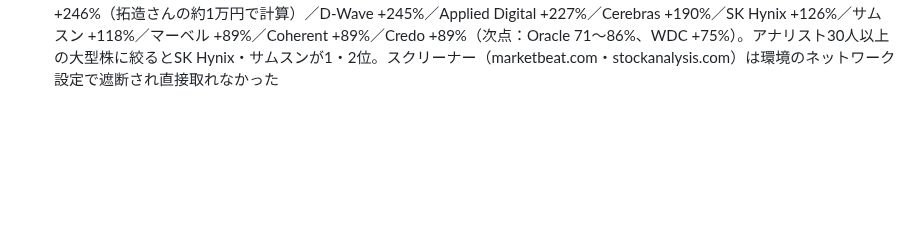
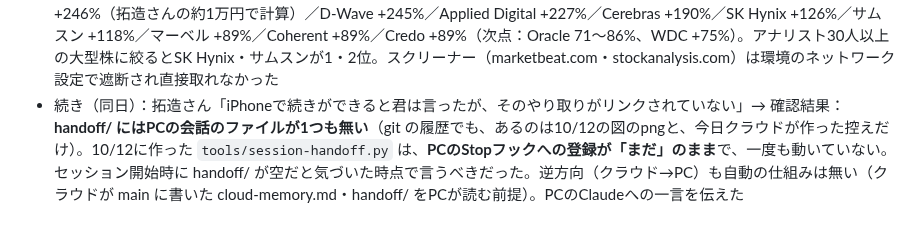
Before and after one commit to takuzou0127/takuzou0127.github.io, a Markdown page: cloud-memory.md, the part around the change. GitHub-like rendering; blank space fills up the shorter version.

Commit message:
cloud-memory: 11/4 handoffが一度も動いていなかった
Co-Authored-By: Claude Opus 5.5 <noreply@anthropic.com>
Claude-Session: https://claude.ai/code/session_01FgDsXYrmNdqXfWpLdupo5a

```diff
--- a/cloud-memory.md
+++ b/cloud-memory.md
@@ -409,3 +409,4 @@
 - **教訓：自分の前提（対象の範囲・データの日付・推定の作り方）は、答えの最初に自分から書く**
 - 続き（同日）：拓造さん「S&P500の上昇率が20%前後なのに、このレベルの予想（日立・三菱UFJ・Lilly +15〜30%）を出してくるだろうか？」→ 指摘どおり。専門家の平均目標を調べると、日立 +15.7%（10/23）・三菱UFJ +22.5%（10/16）・Eli Lilly 約+26%・First Solar 約+26%（日付不明確）で、**S&P500の平均（+20.8%）とほぼ同じ＝上昇率で選ぶ候補ではなかった**。クラウドの「+15〜30%」は根拠なく平均並みの数字を置いただけ。表から外すべきだった
 - 続き（同日）：拓造さん「専門家の予想はあるだろう？本当に調べてる？上位10位の予想値を出せないなら意味がない」→ 専門家の平均目標までの上昇率で上位10を提示（TipRanks 11月の記事・ブリーフィング②-B）：IREN +253%／キオクシア 約+246%（拓造さんの約1万円で計算）／D-Wave +245%／Applied Digital +227%／Cerebras +190%／SK Hynix +126%／サムスン +118%／マーベル +89%／Coherent +89%／Credo +89%（次点：Oracle 71〜86%、WDC +75%）。アナリスト30人以上の大型株に絞るとSK Hynix・サムスンが1・2位。スクリーナー（marketbeat.com・stockanalysis.com）は環境のネットワーク設定で遮断され直接取れなかった
+- 続き（同日）：拓造さん「iPhoneで続きができると君は言ったが、そのやり取りがリンクされていない」→ 確認結果：**handoff/ にはPCの会話のファイルが1つも無い**（git の履歴でも、あるのは10/12の図のpngと、今日クラウドが作った控えだけ）。10/12に作った `tools/session-handoff.py` は、**PCのStopフックへの登録が「まだ」のまま**で、一度も動いていない。セッション開始時に handoff/ が空だと気づいた時点で言うべきだった。逆方向（クラウド→PC）も自動の仕組みは無い（クラウドが main に書いた cloud-memory.md・handoff/ をPCが読む前提）。PCのClaudeへの一言を伝えた
```
